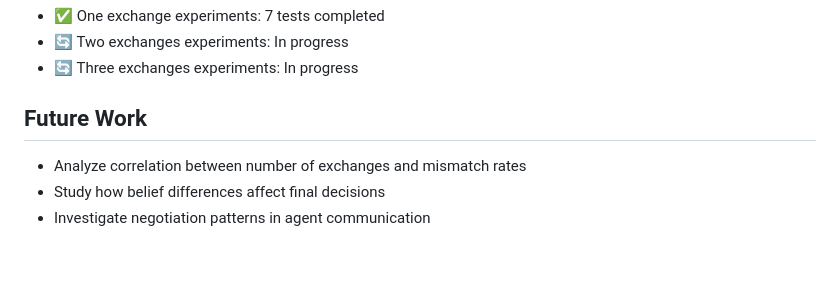
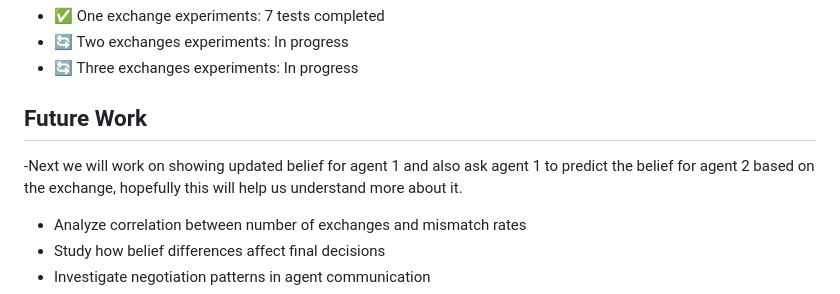
Before and after one commit to Soham-1827/collaborative-experiment, a Markdown page: README.md, the part around the change. Drawn GitHub-style; blank space fills up the shorter version.

Commit message:
Revise README for clarity and additional information
Updated README to include additional details on experimental phases, research questions, and future work.

```diff
--- a/README.md
+++ b/README.md
@@ -135,7 +135,7 @@ from datetime import datetime
 - 🔄 Three exchanges experiments: In progress
 
 ## Future Work
-
+-Next we will work on showing updated belief for agent 1 and also ask agent 1 to predict the belief for agent 2 based on the exchange, hopefully this will help us understand more about it.
 - Analyze correlation between number of exchanges and mismatch rates
 - Study how belief differences affect final decisions
 - Investigate negotiation patterns in agent communication
```
